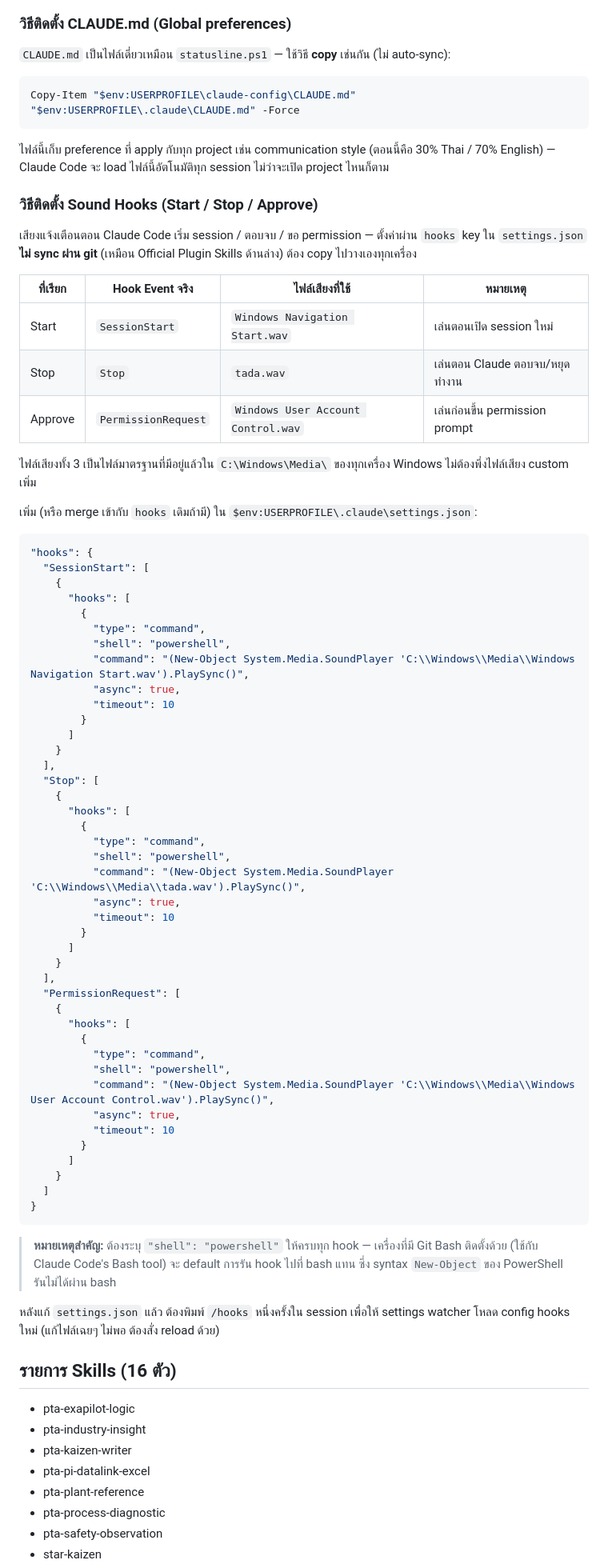
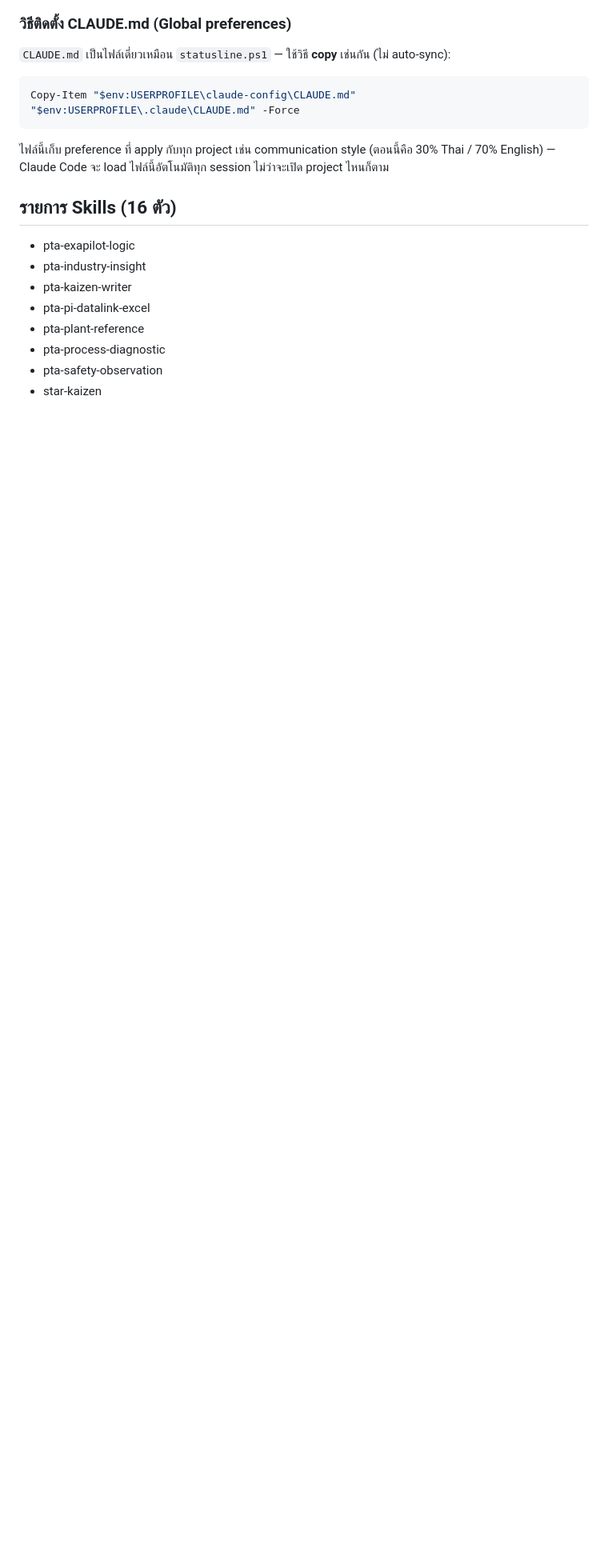
Before and after one commit to supasiao7896TH/claude-config, a Markdown page: README.md, the part around the change. Shown at 80% size. Rendered like a GitHub page; blank space fills up the shorter version.

Commit message:
Remove Sound Hooks documentation
The Start/Stop/Approve sound hooks were removed from settings.json on
the work PC, so drop the corresponding install instructions here too.

````diff
--- a/README.md
+++ b/README.md
@@ -91,68 +91,6 @@ Copy-Item "$env:USERPROFILE\claude-config\CLAUDE.md" "$env:USERPROFILE\.claude\C
 ```
 
 ไฟล์นี้เก็บ preference ที่ apply กับทุก project เช่น communication style (ตอนนี้คือ 30% Thai / 70% English) — Claude Code จะ load ไฟล์นี้อัตโนมัติทุก session ไม่ว่าจะเปิด project ไหนก็ตาม
-
-### วิธีติดตั้ง Sound Hooks (Start / Stop / Approve)
-
-เสียงแจ้งเตือนตอน Claude Code เริ่ม session / ตอบจบ / ขอ permission — ตั้งค่าผ่าน `hooks` key ใน `settings.json` **ไม่ sync ผ่าน git** (เหมือน Official Plugin Skills ด้านล่าง) ต้อง copy ไปวางเองทุกเครื่อง
-
-| ที่เรียก | Hook Event จริง | ไฟล์เสียงที่ใช้ | หมายเหตุ |
-|---|---|---|---|
-| Start | `SessionStart` | `Windows Navigation Start.wav` | เล่นตอนเปิด session ใหม่ |
-| Stop | `Stop` | `tada.wav` | เล่นตอน Claude ตอบจบ/หยุดทำงาน |
-| Approve | `PermissionRequest` | `Windows User Account Control.wav` | เล่นก่อนขึ้น permission prompt |
-
-ไฟล์เสียงทั้ง 3 เป็นไฟล์มาตรฐานที่มีอยู่แล้วใน `C:\Windows\Media\` ของทุกเครื่อง Windows ไม่ต้องพึ่งไฟล์เสียง custom เพิ่ม
-
-เพิ่ม (หรือ merge เข้ากับ `hooks` เดิมถ้ามี) ใน `$env:USERPROFILE\.claude\settings.json`:
-
-```json
-"hooks": {
-  "SessionStart": [
-    {
-      "hooks": [
-        {
-          "type": "command",
-          "shell": "powershell",
-          "command": "(New-Object System.Media.SoundPlayer 'C:\\Windows\\Media\\Windows Navigation Start.wav').PlaySync()",
-          "async": true,
-          "timeout": 10
-        }
-      ]
-    }
-  ],
-  "Stop": [
-    {
-      "hooks": [
-        {
-          "type": "command",
-          "shell": "powershell",
-          "command": "(New-Object System.Media.SoundPlayer 'C:\\Windows\\Media\\tada.wav').PlaySync()",
-          "async": true,
-          "timeout": 10
-        }
-      ]
-    }
-  ],
-  "PermissionRequest": [
-    {
-      "hooks": [
-        {
-          "type": "command",
-          "shell": "powershell",
-          "command": "(New-Object System.Media.SoundPlayer 'C:\\Windows\\Media\\Windows User Account Control.wav').PlaySync()",
-          "async": true,
-          "timeout": 10
-        }
-      ]
-    }
-  ]
-}
-```
-
-> **หมายเหตุสำคัญ:** ต้องระบุ `"shell": "powershell"` ให้ครบทุก hook — เครื่องที่มี Git Bash ติดตั้งด้วย (ใช้กับ Claude Code's Bash tool) จะ default การรัน hook ไปที่ bash แทน ซึ่ง syntax `New-Object` ของ PowerShell รันไม่ได้ผ่าน bash
-
-หลังแก้ `settings.json` แล้ว ต้องพิมพ์ `/hooks` หนึ่งครั้งใน session เพื่อให้ settings watcher โหลด config hooks ใหม่ (แก้ไฟล์เฉยๆ ไม่พอ ต้องสั่ง reload ด้วย)
 
 ## รายการ Skills (16 ตัว)
 
````
